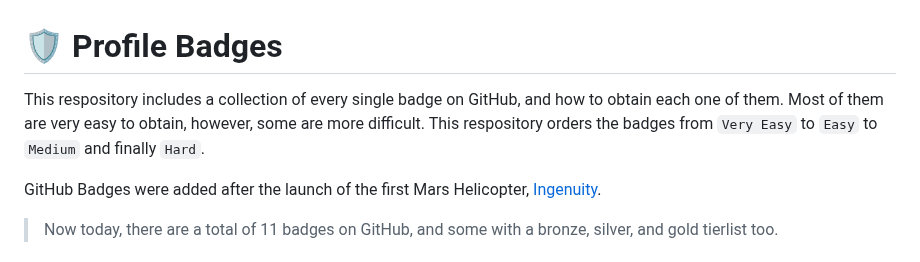
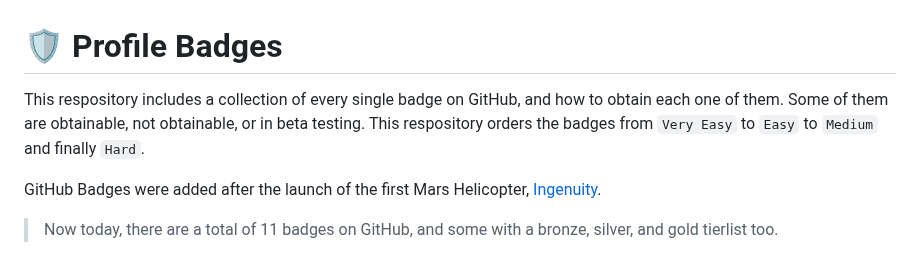
Before and after one commit to Thinkright20/Profile-Badges, a Markdown page: README.md, the part around the change. Drawn GitHub-style.

```diff
--- a/README.md
+++ b/README.md
@@ -1,6 +1,6 @@
 # 🛡️ Profile Badges
 
-This respository includes a collection of every single badge on GitHub, and how to obtain each one of them. Most of them are very easy to obtain, however, some are more difficult. This respository orders the badges from `Very Easy` to `Easy` to `Medium` and finally `Hard`.
+This respository includes a collection of every single badge on GitHub, and how to obtain each one of them. Some of them are obtainable, not obtainable, or in beta testing. This respository orders the badges from `Very Easy` to `Easy` to `Medium` and finally `Hard`.
 
 GitHub Badges were added  after the launch of the first Mars Helicopter, [Ingenuity](https://en.wikipedia.org/wiki/Ingenuity_(helicopter)).
 
```
